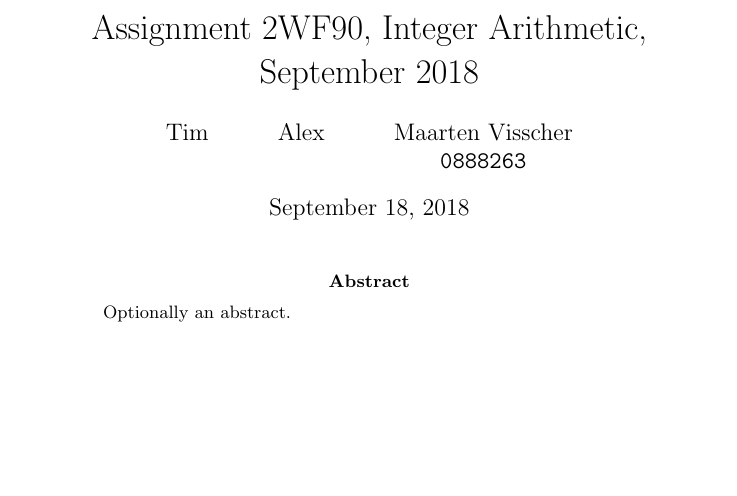
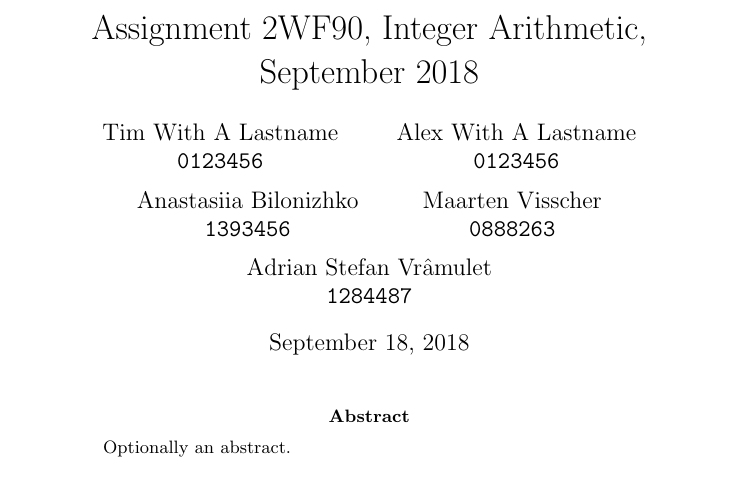
Before and after one commit to Aaal-E/Algebra-for-security, a LaTeX paper (documentation/documentation.tex): part of page 1 of 2, cut so that both start at the same text, the shorter picture padded with empty space. Compiled offline with pdfLaTeX.

Commit message:
Add some names

```diff
--- a/documentation/documentation.tex
+++ b/documentation/documentation.tex
@@ -4,12 +4,20 @@
 
 \title{Assignment 2WF90, Integer Arithmetic, September 2018}
 \author{
-    Tim
+    Tim With A Lastname\\
+    \texttt{0123456}
     \and
-    Alex
+    Alex With A Lastname\\
+    \texttt{0123456}
+    \and
+    Anastasiia Bilonizhko\\
+    \texttt{1393456}
     \and
     Maarten Visscher\\
     \texttt{0888263}
+    \and
+    Adrian Stefan Vr\^amulet\\
+    \texttt{1284487}
 }
 
 
```
